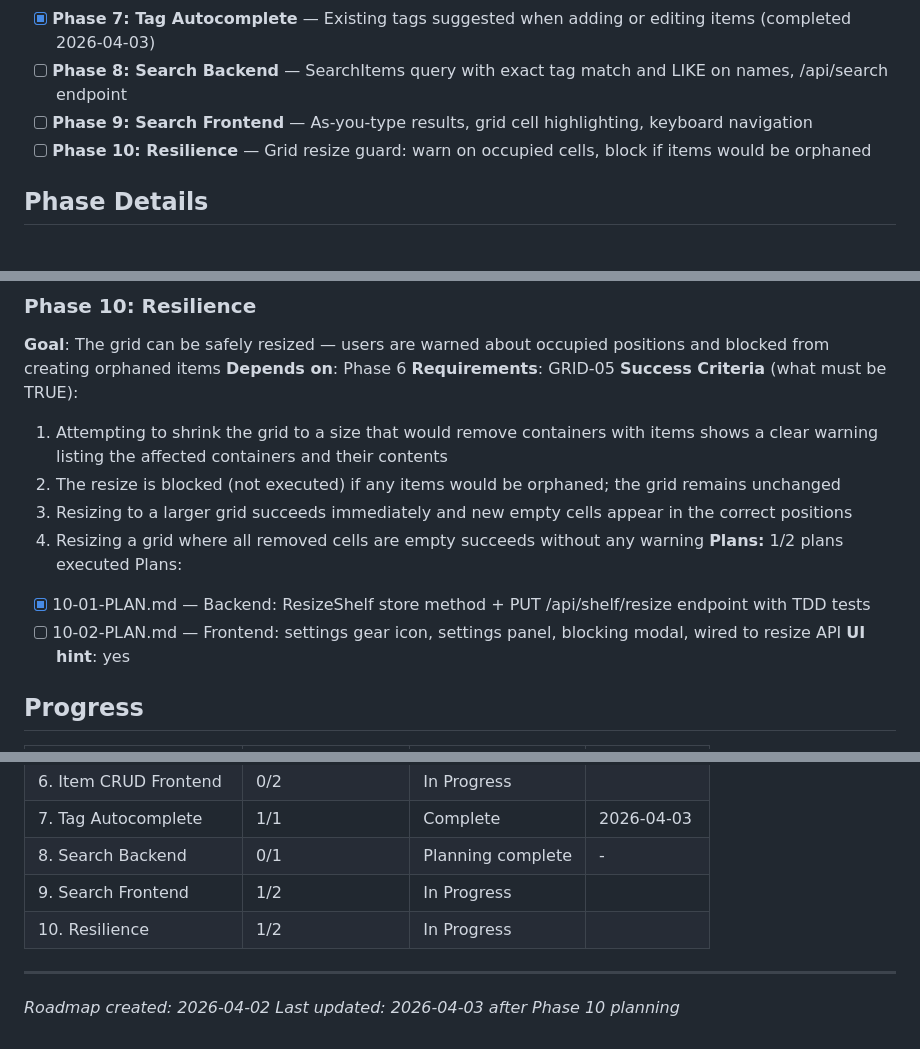
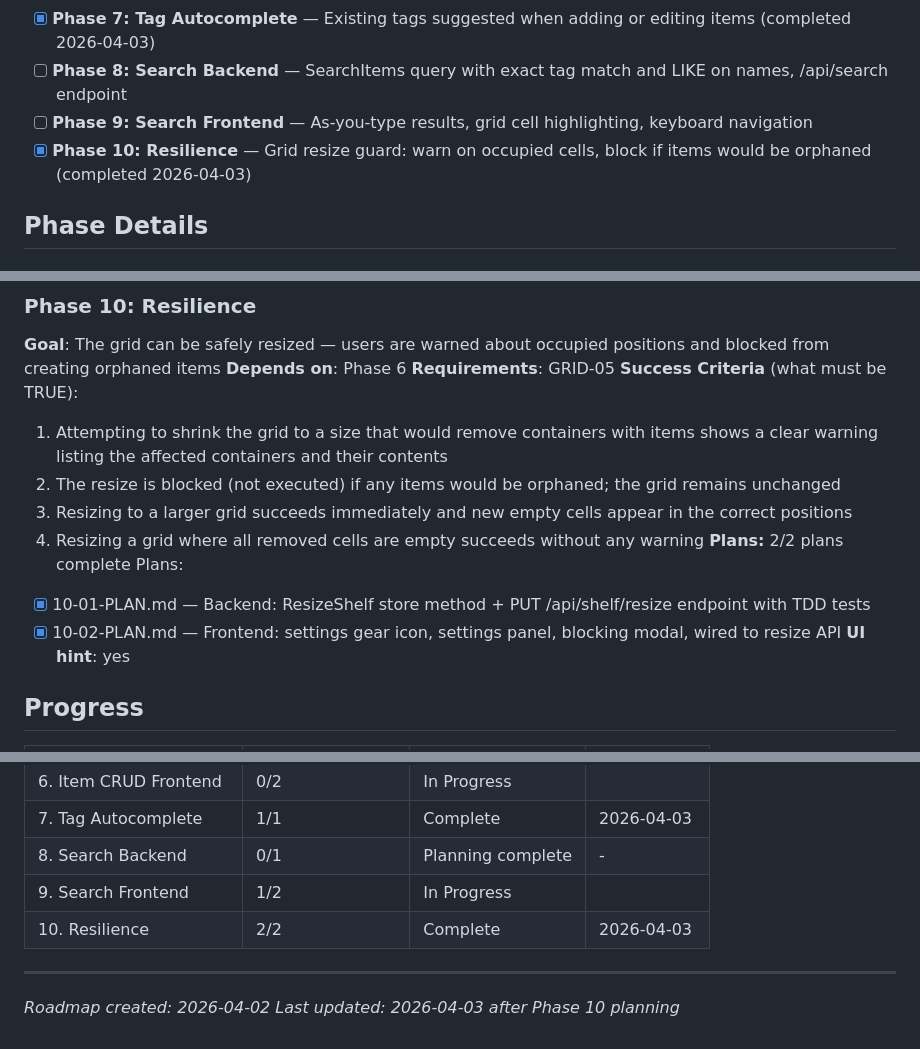
Before and after one commit to richie-tt/screws-box, a Markdown page: .planning/ROADMAP.md, 3 parts joined by grey strips. Drawn GitHub-style.

```diff
--- a/.planning/ROADMAP.md
+++ b/.planning/ROADMAP.md
@@ -16,7 +16,7 @@
 - [x] **Phase 7: Tag Autocomplete** — Existing tags suggested when adding or editing items (completed 2026-04-03)
 - [ ] **Phase 8: Search Backend** — SearchItems query with exact tag match and LIKE on names, /api/search endpoint
 - [ ] **Phase 9: Search Frontend** — As-you-type results, grid cell highlighting, keyboard navigation
-- [ ] **Phase 10: Resilience** — Grid resize guard: warn on occupied cells, block if items would be orphaned
+- [x] **Phase 10: Resilience** — Grid resize guard: warn on occupied cells, block if items would be orphaned (completed 2026-04-03)
 
 ## Phase Details
 
@@ -161,10 +161,10 @@ Plans:
   2. The resize is blocked (not executed) if any items would be orphaned; the grid remains unchanged
   3. Resizing to a larger grid succeeds immediately and new empty cells appear in the correct positions
   4. Resizing a grid where all removed cells are empty succeeds without any warning
-**Plans:** 1/2 plans executed
+**Plans:** 2/2 plans complete
 Plans:
 - [x] 10-01-PLAN.md — Backend: ResizeShelf store method + PUT /api/shelf/resize endpoint with TDD tests
-- [ ] 10-02-PLAN.md — Frontend: settings gear icon, settings panel, blocking modal, wired to resize API
+- [x] 10-02-PLAN.md — Frontend: settings gear icon, settings panel, blocking modal, wired to resize API
 **UI hint**: yes
 
 ## Progress
@@ -180,7 +180,7 @@ Plans:
 | 7. Tag Autocomplete | 1/1 | Complete   | 2026-04-03 |
 | 8. Search Backend | 0/1 | Planning complete | - |
 | 9. Search Frontend | 1/2 | In Progress|  |
-| 10. Resilience | 1/2 | In Progress|  |
+| 10. Resilience | 2/2 | Complete   | 2026-04-03 |
 
 ---
 *Roadmap created: 2026-04-02*
```
Also changed, not shown: .planning/STATE.md (+7 -6 lines), 1 other file.
